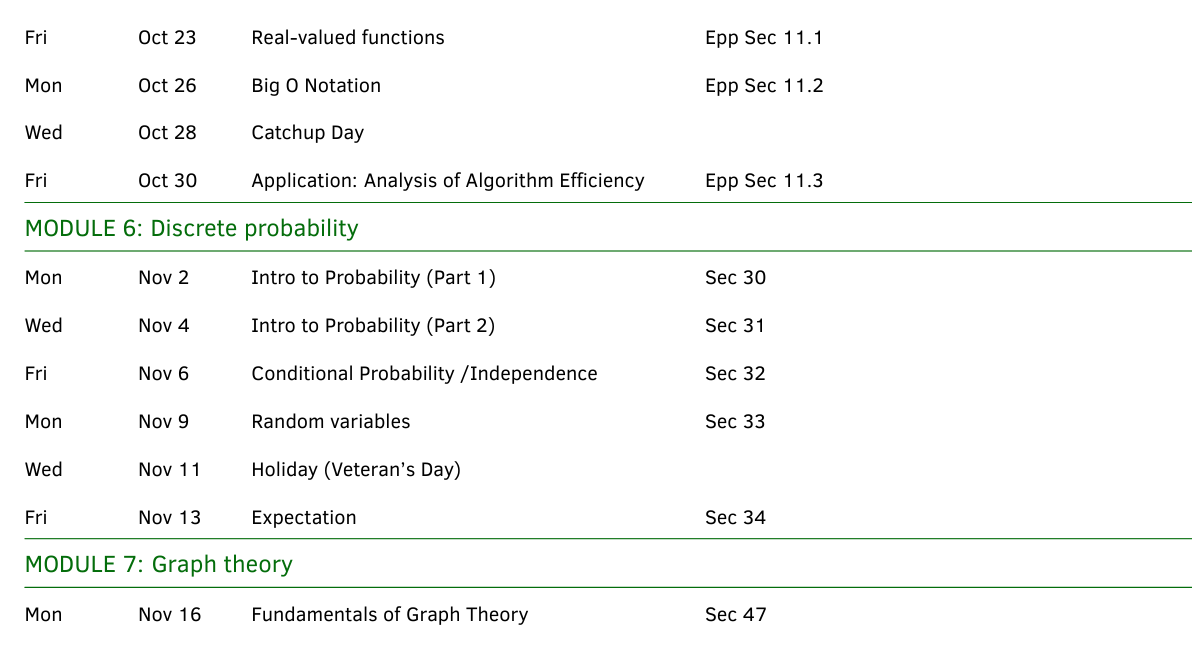
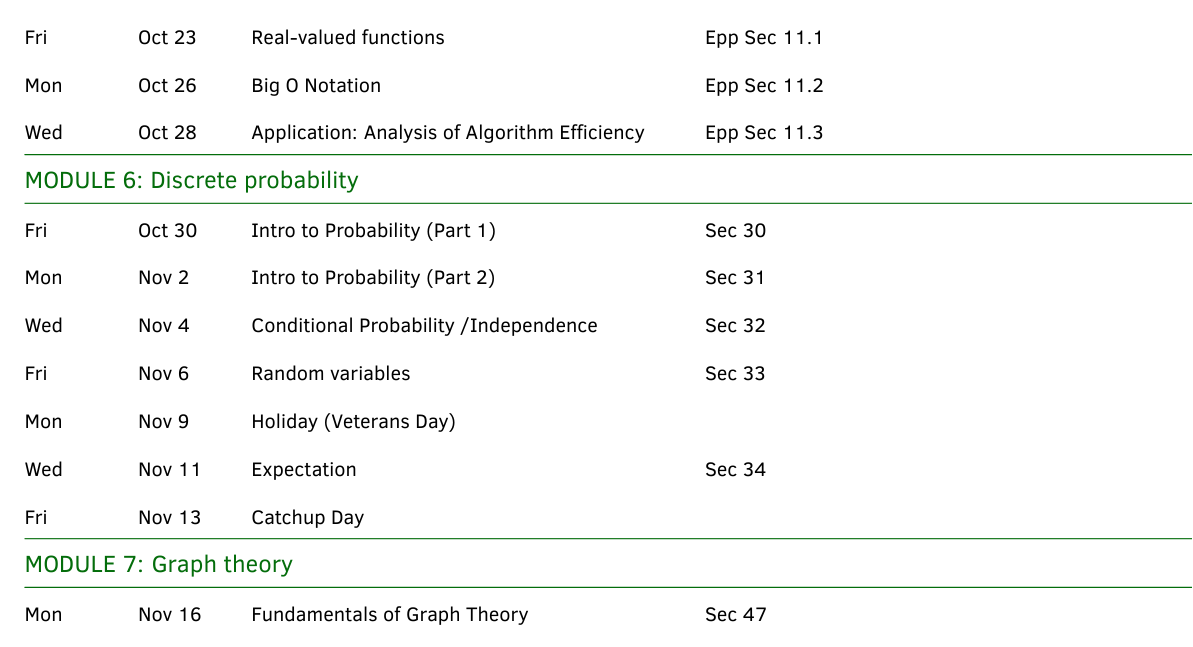
Before and after one commit to mikewojnowicz/csci246_fall2026, a LaTeX document (syllabus/syllabus.tex): part of page 4 of 5, cut so that both start at the same text. The pictures show the PDF file syllabus/syllabus.pdf that the author committed with the source.

Commit message:
update syllabus (moved catchup day) added quiz 6 feedback

```diff
--- a/syllabus/syllabus.tex
+++ b/syllabus/syllabus.tex
@@ -384,17 +384,18 @@ Mon & Oct 19 & Multiple Proofs  & Hamkins Ch. 2\\
 Wed &  Oct 21  & Functions & Sec 24 \\
 Fri &  Oct 23  & Real-valued functions & Epp Sec 11.1 \\
 Mon &  Oct 26 & Big O Notation & Epp Sec 11.2 \\
-Wed & Oct 28 & Catchup Day \\
-Fri &  Oct 30  & Application: Analysis of Algorithm Efficiency & Epp Sec 11.3 \\
+Wed & Oct 28 & Application: Analysis of Algorithm Efficiency & Epp Sec 11.3 \\
+
 \hline
 \multicolumn{4}{l}{\textbf{\textcolor{myCOLOR}{\large MODULE 6: Discrete probability}}} \\
 \hline
-Mon & Nov 2  & Intro to Probability (Part 1) & Sec 30 \\
-Wed & Nov 4 &  Intro to Probability  (Part 2) & Sec 31 \\
-Fri &  Nov 6 & Conditional Probability /Independence &  Sec 32\\
-Mon &  Nov 9  &  Random variables & Sec 33 \\
-Wed  &  Nov 11 & Holiday (Veteran's Day) &  \\
-Fri &  Nov 13 & Expectation & Sec 34 \\
+Fri &  Oct 30  & Intro to Probability (Part 1) & Sec 30 \\
+ Mon & Nov 2   &  Intro to Probability  (Part 2) & Sec 31 \\
+Wed & Nov 4  & Conditional Probability /Independence &  Sec 32\\
+Fri &  Nov 6  &  Random variables & Sec 33 \\
+ Mon &  Nov 9 & Holiday (Veterans Day) &  \\
+Wed  &  Nov 11   & Expectation & Sec 34 \\
+Fri &  Nov 13 & Catchup Day \\
 \hline
 \multicolumn{4}{l}{\textbf{\textcolor{myCOLOR}{\large MODULE 7: Graph theory}}} \\
 \hline
```
Also changed, not shown: graded_material/quiz_feedback/quiz6_feedback.pdf (added), graded_material/quiz_scores/quiz_6_histogram.png (added), syllabus/syllabus.pdf.
